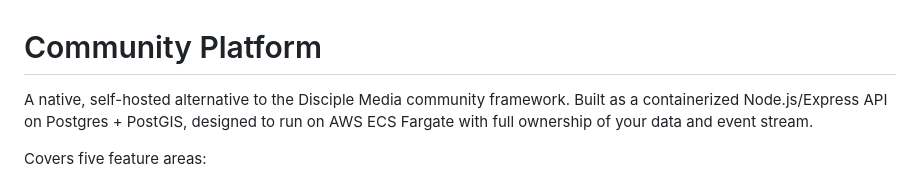
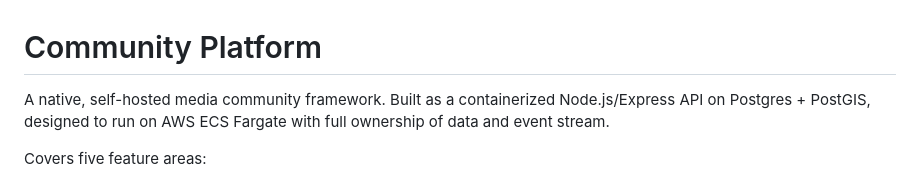
Before and after one commit to HeroBridge/stmary-backend, a Markdown page: README.md, the part around the change. Rendered like a GitHub page.

```diff
--- a/README.md
+++ b/README.md
@@ -1,6 +1,6 @@
 # Community Platform
 
-A native, self-hosted alternative to the Disciple Media community framework. Built as a containerized Node.js/Express API on Postgres + PostGIS, designed to run on AWS ECS Fargate with full ownership of your data and event stream.
+A native, self-hosted media community framework. Built as a containerized Node.js/Express API on Postgres + PostGIS, designed to run on AWS ECS Fargate with full ownership of data and event stream.
 
 Covers five feature areas:
 
```
